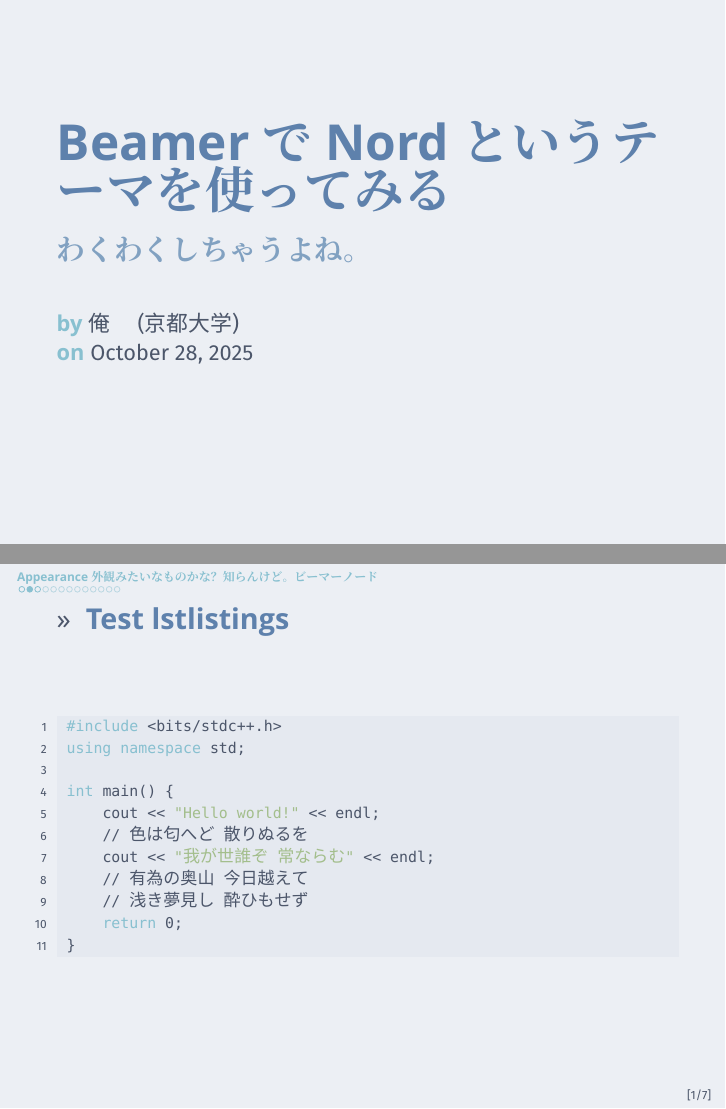
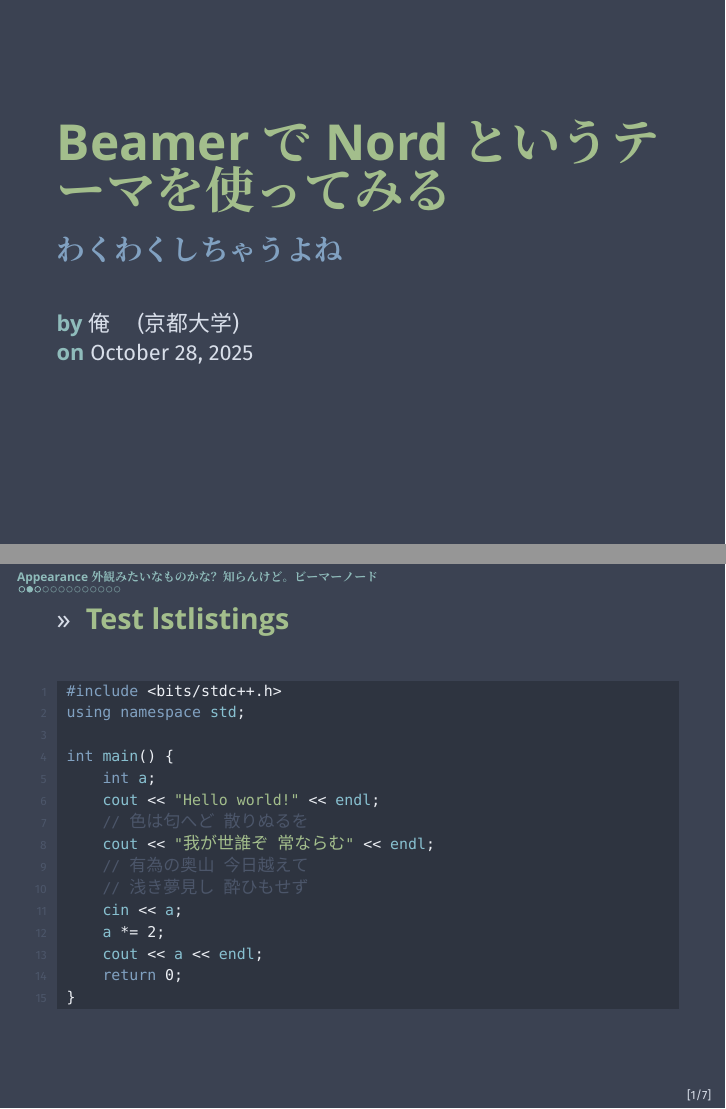
Before and after one commit to random-integer/my-beamer-template, LaTeX slides (main.tex, which reads preamb-japanese.sty, preamb.sty): pages 1 and 3 of 14, joined at a grey line. Compiled offline with XeLaTeX; a missing font is replaced by an installed copy or a similar font.

Commit message:
Change theme to dark and improve listing style

```diff
--- a/main.tex
+++ b/main.tex
@@ -5,7 +5,7 @@
 \usepackage{preamb}
 
 \title{Beamer で Nord というテーマを使ってみる}
-\subtitle{わくわくしちゃうよね。}
+\subtitle{わくわくしちゃうよね}
 \author{俺}
 \institute{京都大学}
 \date{\today}
@@ -26,11 +26,15 @@
 using namespace std;
 
 int main() {
+    int a;
     cout << "Hello world!" << endl;
     // 色は匂へど 散りぬるを
     cout << "我が世誰ぞ 常ならむ" << endl;
     // 有為の奥山 今日越えて
     // 浅き夢見し 酔ひもせず
+    cin << a;
+    a *= 2;
+    cout << a << endl;
     return 0;
 }
 \end{lstlisting}
--- a/preamb-japanese.sty
+++ b/preamb-japanese.sty
@@ -74,12 +74,12 @@
 	BoldFont     = *-Bold ,
 ]
 
-% \setCJKmainfont{GenSekiGothicJP}[
-% 	Path = /home/randint/Documents/fonts-latex/ ,
-% 	Extension    = .ttf ,
-% 	UprightFont  = *-Regular ,
-% 	BoldFont     = *-Bold ,
-% ]
+\setCJKmainfont{GenSekiGothicJP}[
+	Path = /home/randint/Documents/fonts-latex/ ,
+	Extension    = .ttf ,
+	UprightFont  = *-Regular ,
+	BoldFont     = *-Bold ,
+]
 % \setCJKsansfont{NotoSansCJKjp}[
 % 	Path = /home/randint/Documents/fonts-latex/ ,
 % 	Extension    = .otf ,
@@ -118,12 +118,12 @@
 	BoldFont     = *-Bold ,
 ]
 
-\setCJKmainfont{GlowSansJ-Compressed}[
-	Path = /home/randint/Documents/fonts-latex/ ,
-	Extension    = .otf ,
-	UprightFont  = *-Book ,
-	BoldFont     = *-Bold ,
-]
+% \setCJKmainfont{GlowSansJ-Compressed}[
+% 	Path = /home/randint/Documents/fonts-latex/ ,
+% 	Extension    = .otf ,
+% 	UprightFont  = *-Book ,
+% 	BoldFont     = *-Bold ,
+% ]
 
 \renewcommand{\contentsname}{目次}
 \renewcommand{\abstractname}{\myB\sffamily 要旨}
--- a/preamb.sty
+++ b/preamb.sty
@@ -6,8 +6,8 @@
 \usepackage{fontspec}
 \usepackage{tikz}
 
-% \usetheme{Nord}
-\usetheme[style=light]{Nord}
+\usetheme{Nord}
+% \usetheme[style=light]{Nord}
 
 \setmainfont{Fira Sans Extra Condensed}
 \setsansfont{Fira Sans}
@@ -95,12 +95,20 @@
 % TODO: change colors to Nord
 
 \lstdefinestyle{mystyle}{
-	backgroundcolor=\color{NordBrighterWhite},
-	commentstyle=\color{NordBrightBlack},
-	keywordstyle=\color{NordBrightCyan},
-	numberstyle=\tiny\color{NordBrightBlack},
-	stringstyle=\color{NordGreen},
-	basicstyle=\ttfamily\footnotesize,
+    % Nord light
+    % basicstyle=\color{NordDarkBlack}\ttfamily\footnotesize,        % nord0
+    % backgroundcolor=\color{NordBrightestWhite},                     % nord6
+    % identifierstyle=\color{NordDarkBlack},                      % nord8
+    % Nord dark
+    basicstyle=\color{NordBrightestWhite}\ttfamily\footnotesize, % nord6
+    backgroundcolor=\color{NordDarkBlack},                       % nord0
+    identifierstyle=\color{NordBrightCyan},                      % nord8
+    % Nord dark and light
+    numberstyle=\tiny\color{NordBrightBlack},                    % nord3
+    commentstyle=\color{NordBrightBlack},                           % nord3
+    keywordstyle=\color{NordBlue},                               % nord9
+    stringstyle=\color{NordGreen},                               % nord14
+    % directivestyle=\color{NordOrange},                           % nord12
     breakatwhitespace=false,
     breaklines=true,
     captionpos=b,
```
Lines whose indentation alone changed are shown as unchanged.
